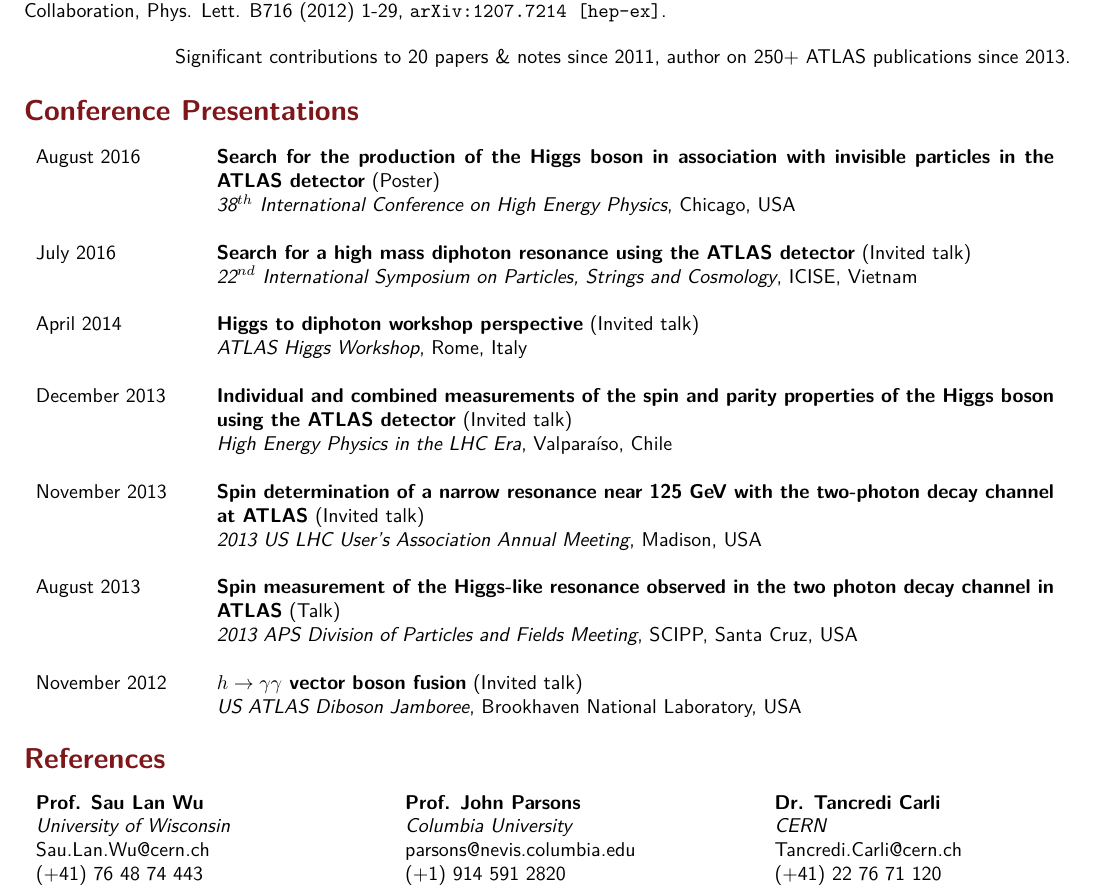
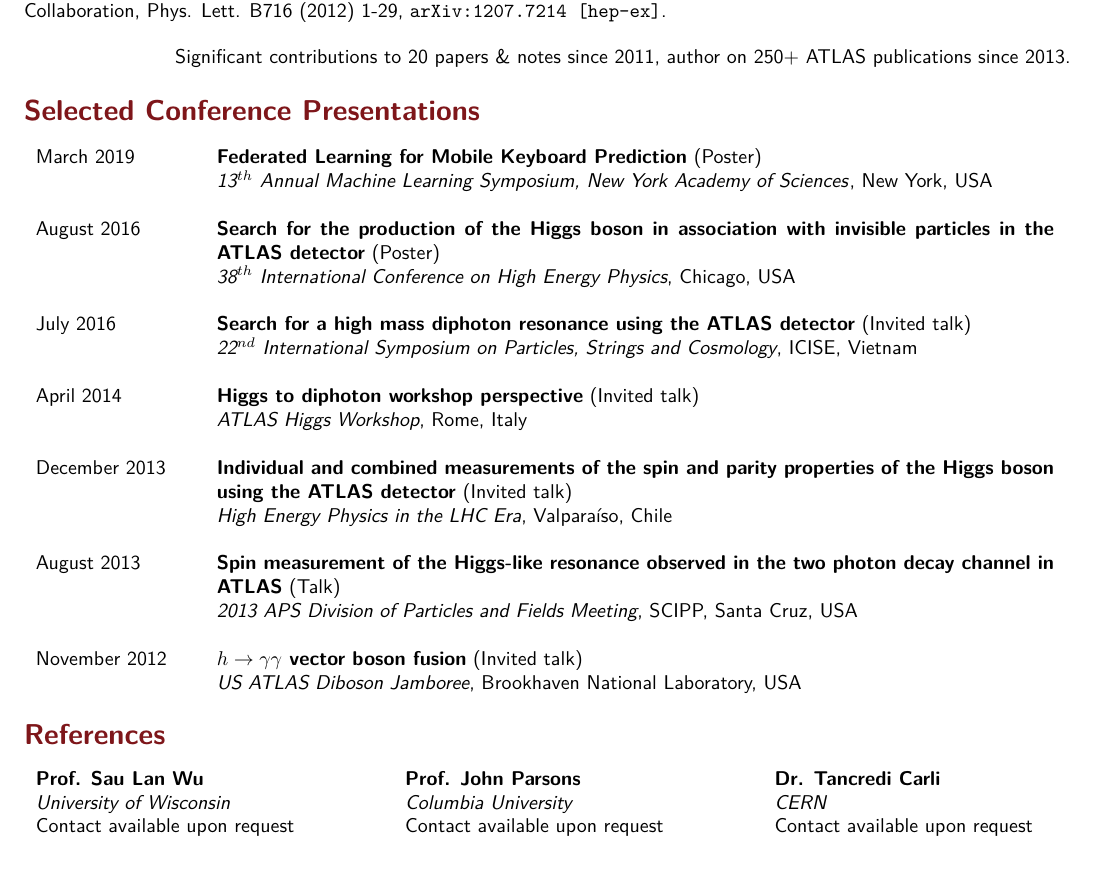
Before and after one commit to rasumovsky/GenericCV, a LaTeX CV (CurriculumVitae_AHard.tex): part of page 2 of 2, cut so that both start at the same text, the shorter picture padded with empty space. Compiled offline with pdfLaTeX.

Commit message:
Add NYAS conference

```diff
--- a/CurriculumVitae_AHard.tex
+++ b/CurriculumVitae_AHard.tex
@@ -301,12 +301,18 @@ Significant contributions to 20 papers \& notes since 2011, author on \href{http
 %%%%%%%%%%%%%%%%%%%%%%%%%%%%%%%%%%%%%%%% Conference presentations section
 
 \begin{flushleft}
-  \Large{\textsc{\textbf{\color{Maroon}{Conference Presentations}}}}
+  \Large{\textsc{\textbf{\color{Maroon}{Selected Conference Presentations}}}}
   \vspace{1pt} % space between text and line
   %\hrule
 \end{flushleft}
 
 \begin{tabular}{p{0.15\textwidth}p{0.8\textwidth}}
+  March 2019
+  &
+  \href{https://arxiv.org/abs/1811.03604}{\textbf{Federated Learning for Mobile Keyboard Prediction}} (Poster) \newline
+  \href{https://www.nyas.org/events/2019/13th-annual-machine-learning-symposium/}{\textit{13$^{th}$ Annual Machine Learning Symposium, New York Academy of Sciences}}, New York, USA \\
+  \\
+
   August 2016
   &
   \href{https://cds.cern.ch/record/2208271}{\textbf{Search for the production of the Higgs boson in association with invisible particles in the ATLAS detector}} (Poster) \newline
@@ -343,11 +349,11 @@ Significant contributions to 20 papers \& notes since 2011, author on \href{http
   %\textit{ATLAS Higgs to Diphoton Workshop}, Annecy, France \newline
   %\\
 
-  November 2013
-  &
-  \textbf{Spin determination of a narrow resonance near 125 GeV with the two-photon decay channel at ATLAS} (Invited talk) \newline
-  \textit{2013 US LHC User's Association Annual Meeting}, Madison, USA \newline
-  \\
+  %November 2013
+  %&
+  %\textbf{Spin determination of a narrow resonance near 125 GeV with the two-photon decay channel at ATLAS} (Invited talk) \newline
+  %\textit{2013 US LHC User's Association Annual Meeting}, Madison, USA \newline
+  %\\
 
   August 2013
   &
@@ -384,18 +390,21 @@ Significant contributions to 20 papers \& notes since 2011, author on \href{http
 \begin{tabular}{p{0.33\textwidth}p{0.33\textwidth}p{0.33\textwidth}}
   \textbf{Prof. Sau Lan Wu} \newline
   \textit{University of Wisconsin} \newline
-  \href{mailto:Sau.Lan.Wu@cern.ch}{Sau.Lan.Wu@cern.ch} \newline
-  (+41) 76 48 74 443
+  Contact available upon request
+  %\href{mailto:Sau.Lan.Wu@cern.ch}{Sau.Lan.Wu@cern.ch} \newline
+  %(+41) 76 48 74 443
   &
   \textbf{Prof. John Parsons} \newline
   \textit{Columbia University} \newline
-  \href{mailto:parsons@nevis.columbia.edu}{parsons@nevis.columbia.edu} \newline
-  (+1) 914 591 2820
+  Contact available upon request
+  %\href{mailto:parsons@nevis.columbia.edu}{parsons@nevis.columbia.edu} \newline
+  %(+1) 914 591 2820
   &
   \textbf{Dr. Tancredi Carli} \newline
   \textit{CERN} \newline
-  \href{mailto:Tancredi.Carli@cern.ch}{Tancredi.Carli@cern.ch} \newline
-  (+41) 22 76 71 120
+  Contact available upon request
+  %\href{mailto:Tancredi.Carli@cern.ch}{Tancredi.Carli@cern.ch} \newline
+  %(+41) 22 76 71 120
 \end{tabular}
 
 \end{document}
```
Also changed, not shown: CurriculumVitae_AHard.pdf.
